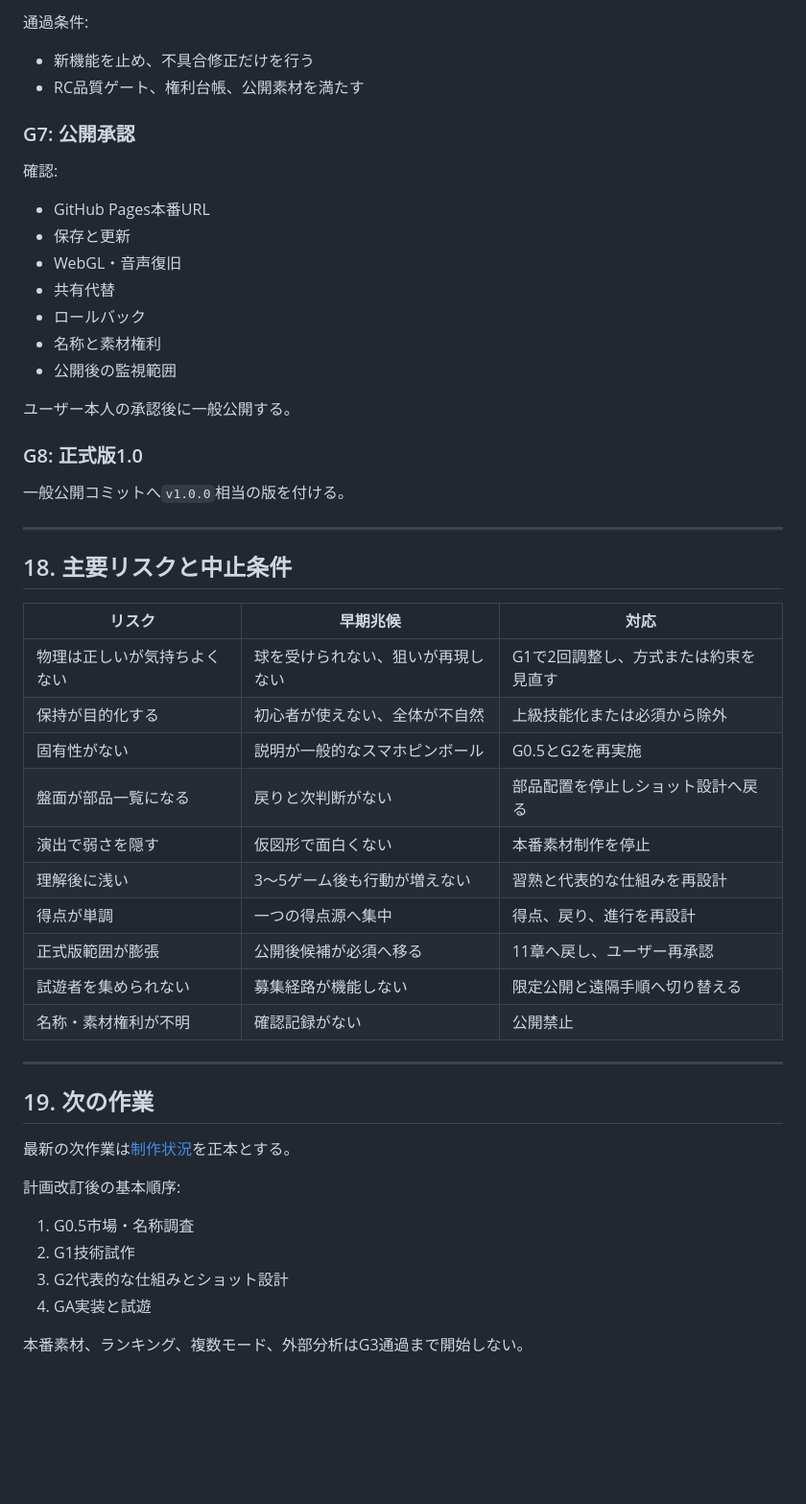
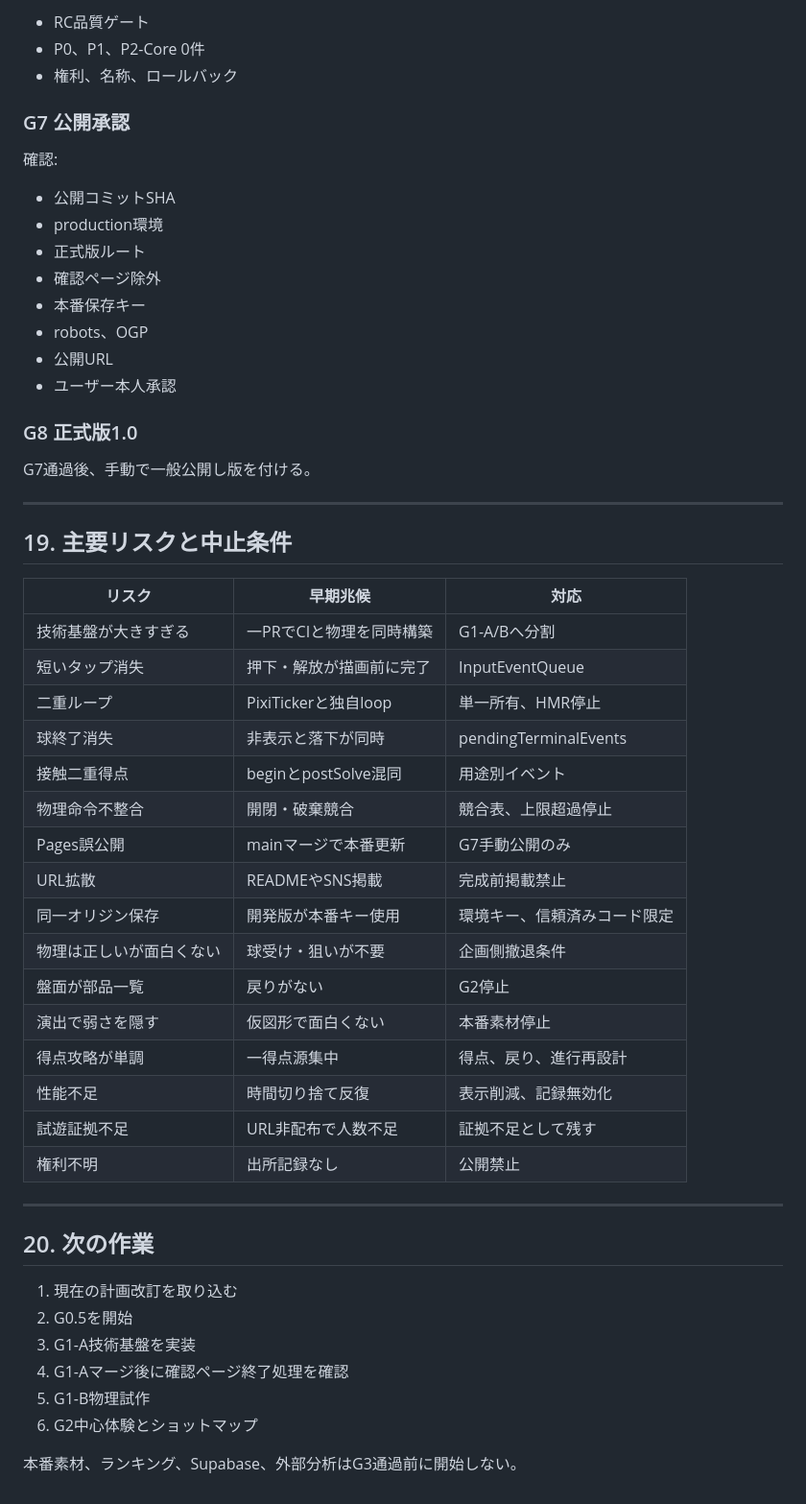
Before and after one commit to chameleonjp-lab/doppan, a Markdown page: docs/GAME_PRODUCTION_PLAN.md, the part around one of its changes. Shown at 96% size. Drawn GitHub-style; blank space fills up the shorter version.

```diff
--- a/docs/GAME_PRODUCTION_PLAN.md
+++ b/docs/GAME_PRODUCTION_PLAN.md
@@ -518,55 +561,57 @@ G2開始前に[市場・名称確認計画](./MARKET_AND_NAME_REVIEW.md)を実
 
-通過条件:
+- RC品質ゲート
+- P0、P1、P2-Core 0件
+- 権利、名称、ロールバック
 
-- 新機能を止め、不具合修正だけを行う
-- RC品質ゲート、権利台帳、公開素材を満たす
-
-### G7: 公開承認
+### G7 公開承認
 
 確認:
 
-- GitHub Pages本番URL
-- 保存と更新
-- WebGL・音声復旧
-- 共有代替
-- ロールバック
-- 名称と素材権利
-- 公開後の監視範囲
+- 公開コミットSHA
+- production環境
+- 正式版ルート
+- 確認ページ除外
+- 本番保存キー
+- robots、OGP
+- 公開URL
+- ユーザー本人承認
 
-ユーザー本人の承認後に一般公開する。
+### G8 正式版1.0
 
-### G8: 正式版1.0
-
-一般公開コミットへ`v1.0.0`相当の版を付ける。
+G7通過後、手動で一般公開し版を付ける。
 
 ---
 
-## 18. 主要リスクと中止条件
+## 19. 主要リスクと中止条件
 
 | リスク | 早期兆候 | 対応 |
 |---|---|---|
-| 物理は正しいが気持ちよくない | 球を受けられない、狙いが再現しない | G1で2回調整し、方式または約束を見直す |
-| 保持が目的化する | 初心者が使えない、全体が不自然 | 上級技能化または必須から除外 |
-| 固有性がない | 説明が一般的なスマホピンボール | G0.5とG2を再実施 |
-| 盤面が部品一覧になる | 戻りと次判断がない | 部品配置を停止しショット設計へ戻る |
-| 演出で弱さを隠す | 仮図形で面白くない | 本番素材制作を停止 |
-| 理解後に浅い | 3〜5ゲーム後も行動が増えない | 習熟と代表的な仕組みを再設計 |
-| 得点が単調 | 一つの得点源へ集中 | 得点、戻り、進行を再設計 |
-| 正式版範囲が膨張 | 公開後候補が必須へ移る | 11章へ戻し、ユーザー再承認 |
-| 試遊者を集められない | 募集経路が機能しない | 限定公開と遠隔手順へ切り替える |
-| 名称・素材権利が不明 | 確認記録がない | 公開禁止 |
+| 技術基盤が大きすぎる | 一PRでCIと物理を同時構築 | G1-A/Bへ分割 |
+| 短いタップ消失 | 押下・解放が描画前に完了 | InputEventQueue |
+| 二重ループ | PixiTickerと独自loop | 単一所有、HMR停止 |
+| 球終了消失 | 非表示と落下が同時 | pendingTerminalEvents |
+| 接触二重得点 | beginとpostSolve混同 | 用途別イベント |
+| 物理命令不整合 | 開閉・破棄競合 | 競合表、上限超過停止 |
+| Pages誤公開 | mainマージで本番更新 | G7手動公開のみ |
+| URL拡散 | READMEやSNS掲載 | 完成前掲載禁止 |
+| 同一オリジン保存 | 開発版が本番キー使用 | 環境キー、信頼済みコード限定 |
+| 物理は正しいが面白くない | 球受け・狙いが不要 | 企画側撤退条件 |
+| 盤面が部品一覧 | 戻りがない | G2停止 |
+| 演出で弱さを隠す | 仮図形で面白くない | 本番素材停止 |
+| 得点攻略が単調 | 一得点源集中 | 得点、戻り、進行再設計 |
+| 性能不足 | 時間切り捨て反復 | 表示削減、記録無効化 |
+| 試遊証拠不足 | URL非配布で人数不足 | 証拠不足として残す |
+| 権利不明 | 出所記録なし | 公開禁止 |
 
 ---
 
-## 19. 次の作業
+## 20. 次の作業
 
-最新の次作業は[制作状況](./PRODUCTION_STATUS.md)を正本とする。
+1. 現在の計画改訂を取り込む
+2. G0.5を開始
+3. G1-A技術基盤を実装
+4. G1-Aマージ後に確認ページ終了処理を確認
+5. G1-B物理試作
+6. G2中心体験とショットマップ
 
-計画改訂後の基本順序:
-
-1. G0.5市場・名称調査
-2. G1技術試作
-3. G2代表的な仕組みとショット設計
-4. GA実装と試遊
-
-本番素材、ランキング、複数モード、外部分析はG3通過まで開始しない。
+本番素材、ランキング、Supabase、外部分析はG3通過前に開始しない。
```
Also changed, not shown: other parts of docs/GAME_PRODUCTION_PLAN.md (+229 -186 lines).
